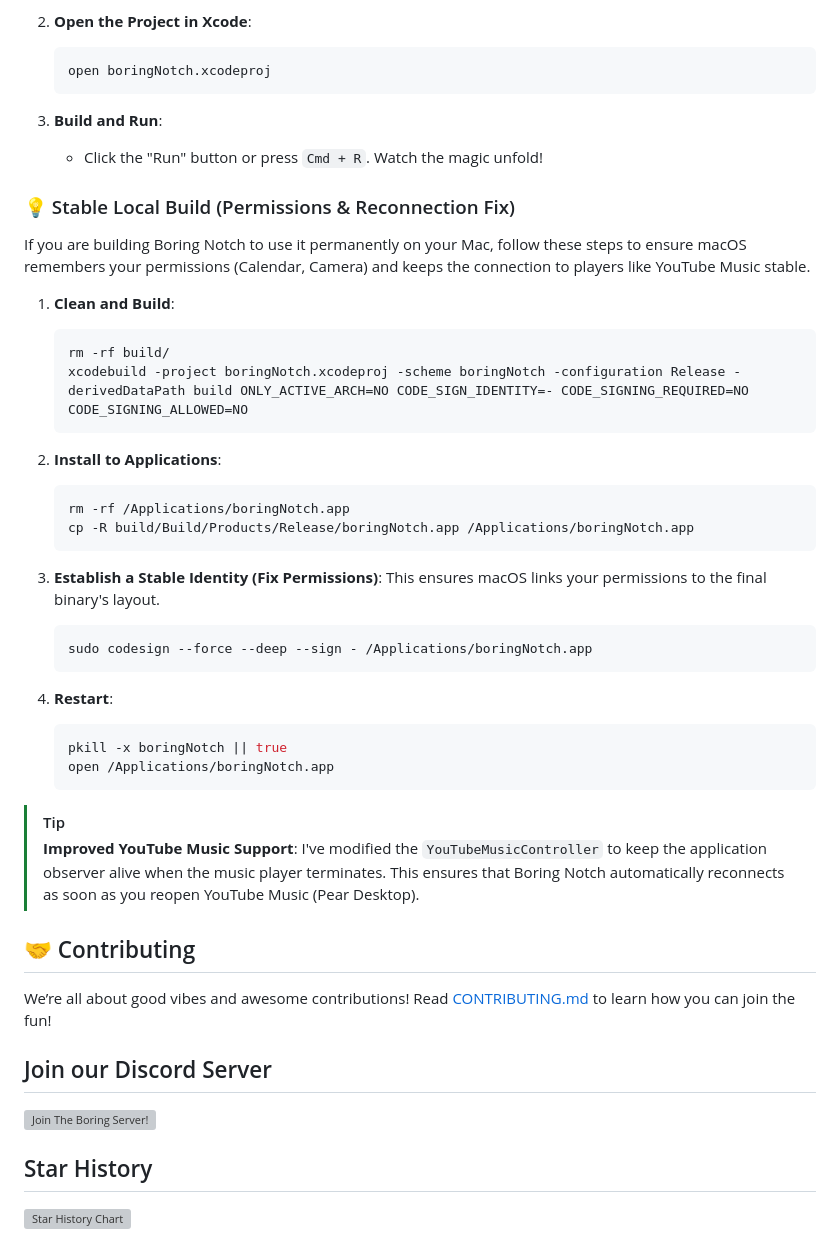
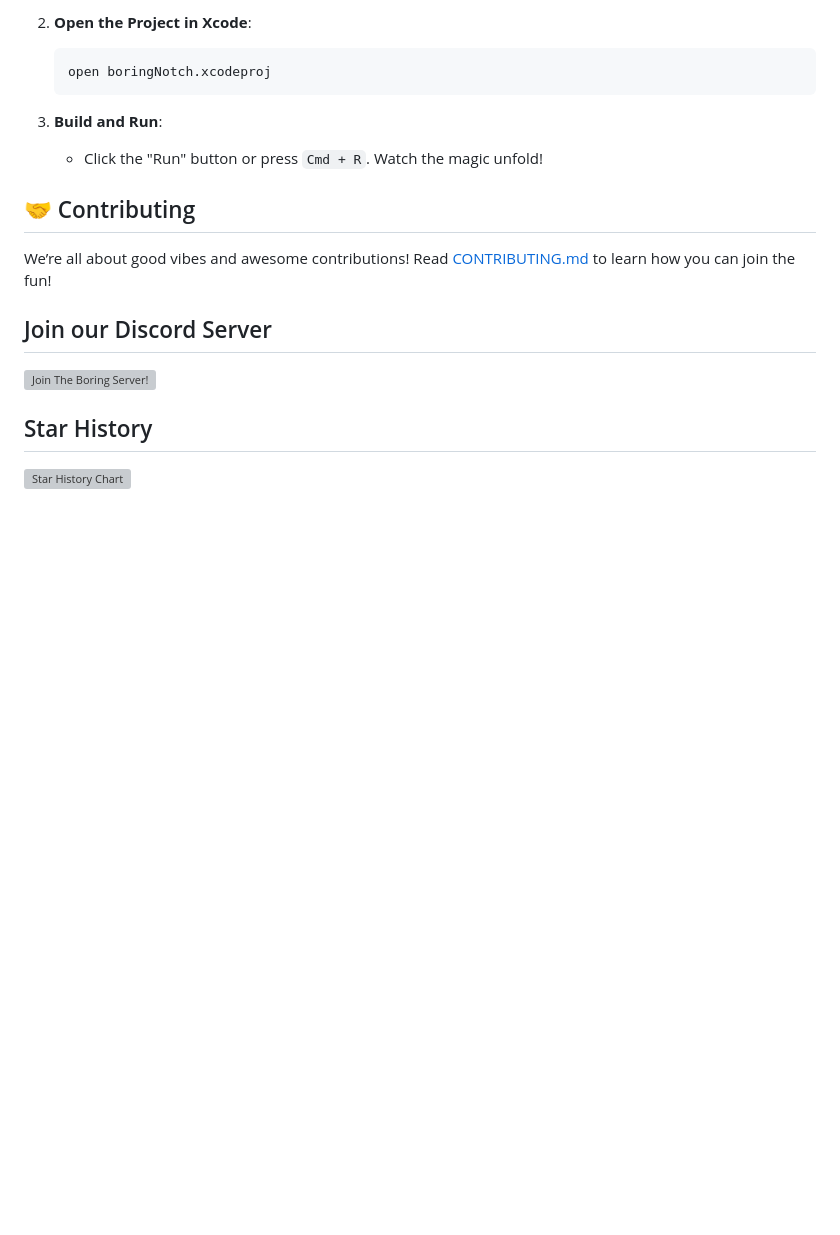
Before and after one commit to TheBoredTeam/boring.notch, a Markdown page: README.md, the part around the change. Drawn GitHub-style; blank space fills up the shorter version; grey boxes are pictures that could not be loaded.

Commit message:
Revert changes to README.md from last commit

````diff
--- a/README.md
+++ b/README.md
@@ -150,38 +150,6 @@ brew install --cask TheBoredTeam/boring-notch/boring-notch
 3. **Build and Run**:
     - Click the "Run" button or press `Cmd + R`. Watch the magic unfold!
 
-### 💡 Stable Local Build (Permissions & Reconnection Fix)
-
-If you are building Boring Notch to use it permanently on your Mac, follow these steps to ensure macOS remembers your permissions (Calendar, Camera) and keeps the connection to players like YouTube Music stable.
-
-1. **Clean and Build**:
-   ```bash
-   rm -rf build/
-   xcodebuild -project boringNotch.xcodeproj -scheme boringNotch -configuration Release -derivedDataPath build ONLY_ACTIVE_ARCH=NO CODE_SIGN_IDENTITY=- CODE_SIGNING_REQUIRED=NO CODE_SIGNING_ALLOWED=NO
-   ```
-
-2. **Install to Applications**:
-   ```bash
-   rm -rf /Applications/boringNotch.app
-   cp -R build/Build/Products/Release/boringNotch.app /Applications/boringNotch.app
-   ```
-
-3. **Establish a Stable Identity (Fix Permissions)**:
-   This ensures macOS links your permissions to the final binary's layout.
-   ```bash
-   sudo codesign --force --deep --sign - /Applications/boringNotch.app
-   ```
-
-4. **Restart**:
-   ```bash
-   pkill -x boringNotch || true
-   open /Applications/boringNotch.app
-   ```
-
-> [!TIP]
-> **Improved YouTube Music Support**: I've modified the `YouTubeMusicController` to keep the application observer alive when the music player terminates. This ensures that Boring Notch automatically reconnects as soon as you reopen YouTube Music (Pear Desktop).
-
-
 ## 🤝 Contributing
 
 We’re all about good vibes and awesome contributions! Read [CONTRIBUTING.md](CONTRIBUTING.md) to learn how you can join the fun!
````
